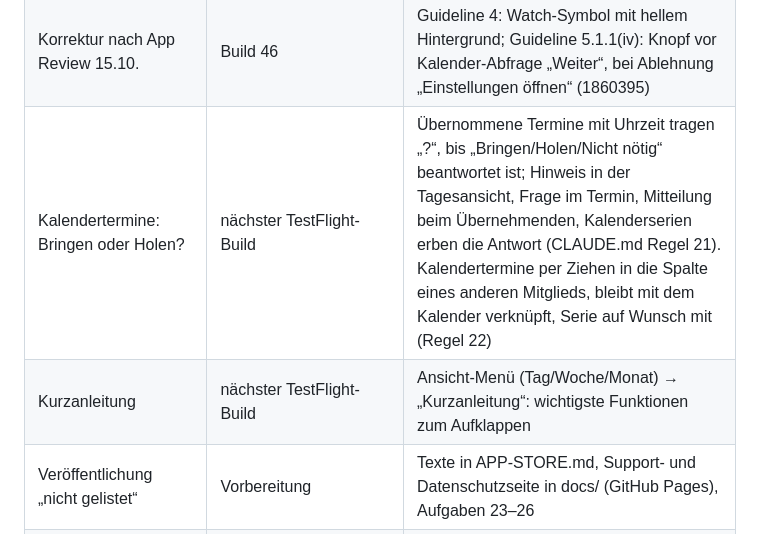
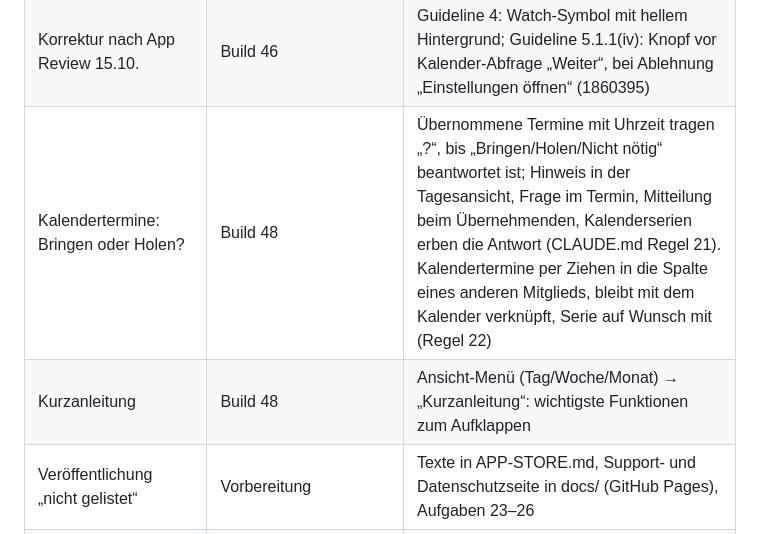
Before and after one commit to DtB1804/familienplaner, a Markdown page: README.md, the part around the change. Rendered like a GitHub page.

Commit message:
README: Build 48 (Bringen/Holen-Abfrage, Ziehen von Kalenderterminen, Kurzanleitung)
Co-Authored-By: Claude Opus 5.5 <noreply@anthropic.com>
Claude-Session: https://claude.ai/code/session_01DYsmWziB1Qf2ht2NGS1Erh

```diff
--- a/README.md
+++ b/README.md
@@ -118,8 +118,8 @@ und warum eine übernommene Zuständigkeit angelegt und nicht geändert wird.
 | Einladen hängt nicht mehr | Build 43 | Teilen, Freigabe lesen, Einladung annehmen und Haushalt löschen laufen außerhalb des Hauptthreads (Absturzberichte 01.10. und 08.10., 0x8BADF00D); Uhrzeitspalte als Text. Familientest 10.10.2026: Einladung angenommen, Haushalt geteilt (App muss beim Empfänger vorher über TestFlight installiert sein) |
 | Einreich-Build | Build 44 | Barrierefreiheit: Uhrzeitspalte wächst mit der Schrift, Abzeichen „Holt ?“ und Hinweis offene Zuständigkeiten ohne Kürzung; Beispieldaten Mo–Fr; Watch-Beispieldaten für Bildschirmfotos (8a58da5) |
 | Korrektur nach App Review 15.10. | Build 46 | Guideline 4: Watch-Symbol mit hellem Hintergrund; Guideline 5.1.1(iv): Knopf vor Kalender-Abfrage „Weiter“, bei Ablehnung „Einstellungen öffnen“ (1860395) |
-| Kalendertermine: Bringen oder Holen? | nächster TestFlight-Build | Übernommene Termine mit Uhrzeit tragen „?“, bis „Bringen/Holen/Nicht nötig“ beantwortet ist; Hinweis in der Tagesansicht, Frage im Termin, Mitteilung beim Übernehmenden, Kalenderserien erben die Antwort (CLAUDE.md Regel 21). Kalendertermine per Ziehen in die Spalte eines anderen Mitglieds, bleibt mit dem Kalender verknüpft, Serie auf Wunsch mit (Regel 22) |
-| Kurzanleitung | nächster TestFlight-Build | Ansicht-Menü (Tag/Woche/Monat) → „Kurzanleitung“: wichtigste Funktionen zum Aufklappen |
+| Kalendertermine: Bringen oder Holen? | Build 48 | Übernommene Termine mit Uhrzeit tragen „?“, bis „Bringen/Holen/Nicht nötig“ beantwortet ist; Hinweis in der Tagesansicht, Frage im Termin, Mitteilung beim Übernehmenden, Kalenderserien erben die Antwort (CLAUDE.md Regel 21). Kalendertermine per Ziehen in die Spalte eines anderen Mitglieds, bleibt mit dem Kalender verknüpft, Serie auf Wunsch mit (Regel 22) |
+| Kurzanleitung | Build 48 | Ansicht-Menü (Tag/Woche/Monat) → „Kurzanleitung“: wichtigste Funktionen zum Aufklappen |
 | Veröffentlichung „nicht gelistet“ | Vorbereitung | Texte in APP-STORE.md, Support- und Datenschutzseite in docs/ (GitHub Pages), Aufgaben 23–26 |
 | Einladungstest mit zweitem Erwachsenen | wartet auf zweites Gerät | Aufgabe 16 |
 | Kinderansicht auf Kindergerät testen | wartet auf Kindergerät | |
```
